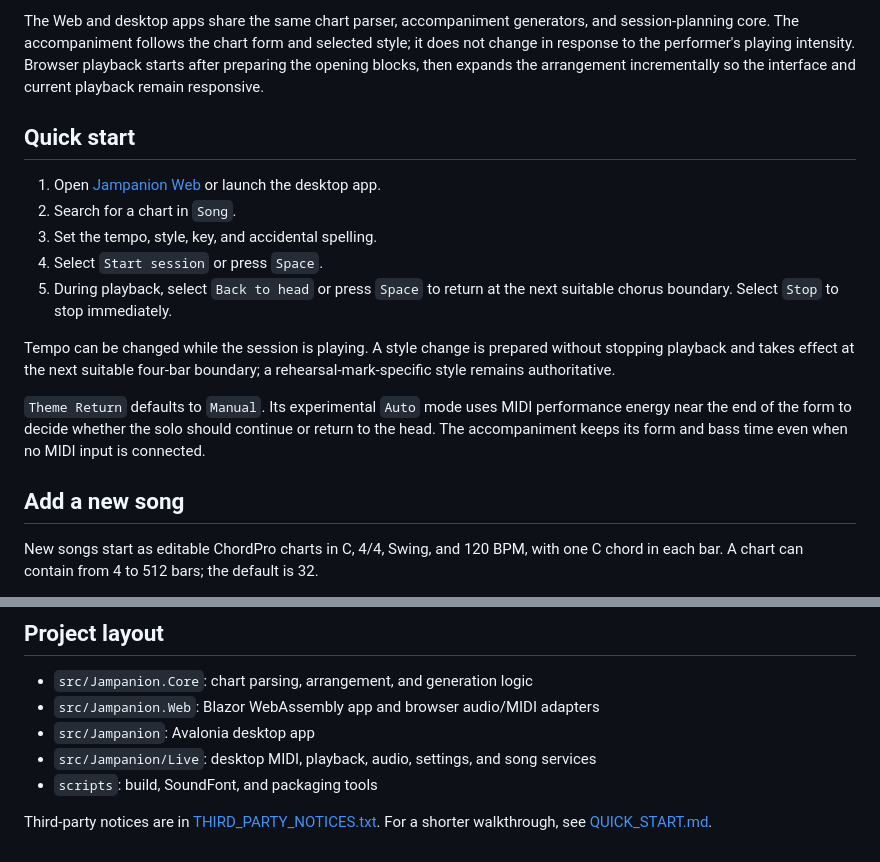
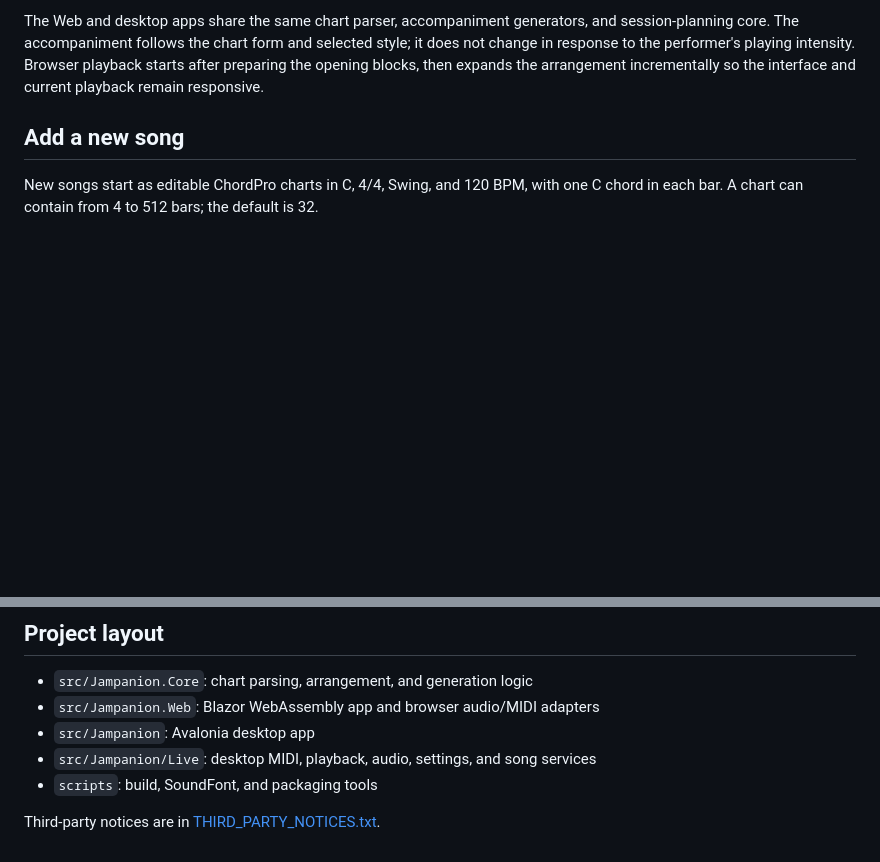
Before and after one commit to over-keys/Jampanion, a Markdown page: README.md, 2 parts joined by grey strips. GitHub-like rendering; blank space fills up the shorter version.

Commit message:
Remove redundant Quick Start guide (#14)
Remove the redundant Quick start section and standalone QUICK_START.md; the README and Japanese guide remain the documentation entry points.

```diff
--- a/README.md
+++ b/README.md
@@ -34,25 +34,6 @@ style; it does not change in response to the performer's playing intensity.
 Browser playback starts after preparing the opening blocks, then expands the
 arrangement incrementally so the interface and current playback remain
 responsive.
-
-## Quick start
-
-1. Open [Jampanion Web](https://over-keys.github.io/Jampanion/) or launch the
-   desktop app.
-2. Search for a chart in `Song`.
-3. Set the tempo, style, key, and accidental spelling.
-4. Select `Start session` or press `Space`.
-5. During playback, select `Back to head` or press `Space` to return at the next
-   suitable chorus boundary. Select `Stop` to stop immediately.
-
-Tempo can be changed while the session is playing. A style change is prepared
-without stopping playback and takes effect at the next suitable four-bar
-boundary; a rehearsal-mark-specific style remains authoritative.
-
-`Theme Return` defaults to `Manual`. Its experimental `Auto` mode uses MIDI
-performance energy near the end of the form to decide whether the solo should
-continue or return to the head. The accompaniment keeps its form and bass time
-even when no MIDI input is connected.
 
 ## Add a new song
 
@@ -189,4 +170,3 @@ deployment and release procedures.
 - `scripts`: build, SoundFont, and packaging tools
 
 Third-party notices are in [THIRD_PARTY_NOTICES.txt](THIRD_PARTY_NOTICES.txt).
-For a shorter walkthrough, see [QUICK_START.md](QUICK_START.md).
```
Also changed, not shown: QUICK_START.md (deleted, +0 -26 lines).
